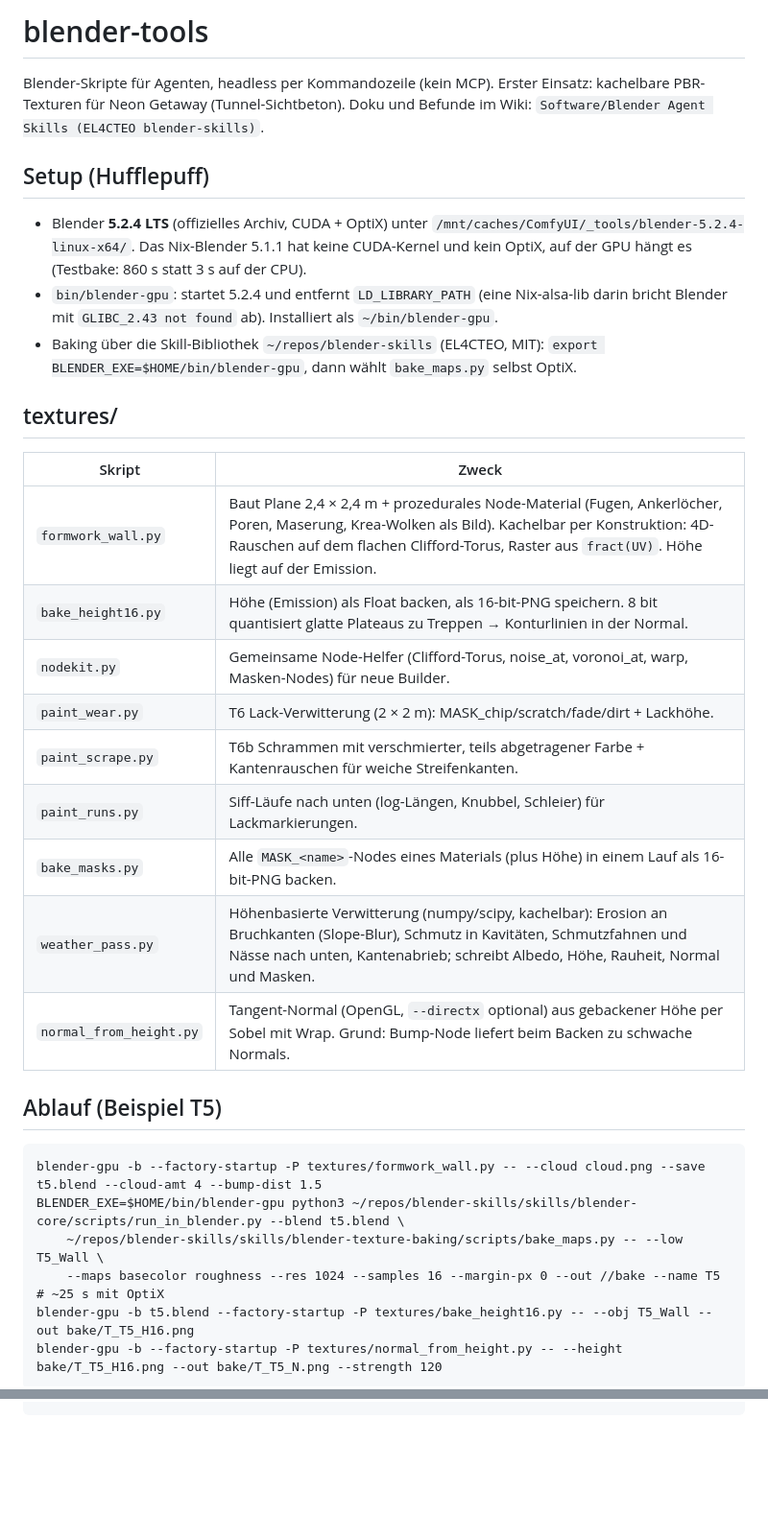
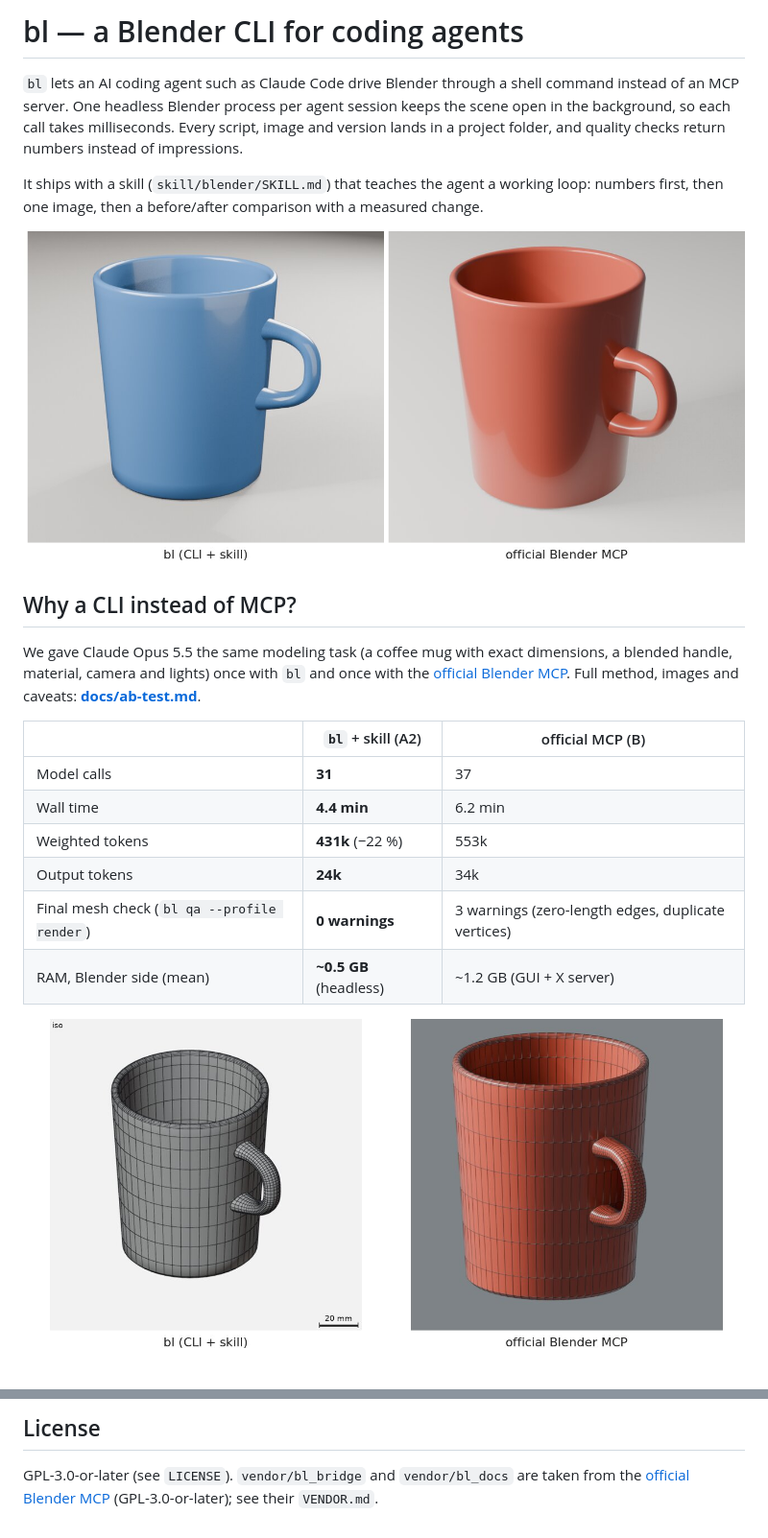
Before and after one commit to Randalix/blender-cli, a Markdown page: README.md, 2 parts joined by grey strips. Shown at 96% size. Rendered like a GitHub page; pictures changed too: docs/images/ab-render.jpg (added), docs/images/ab-wireframe.jpg (added); blank space fills up the shorter version.

Commit message:
English README, A/B test write-up with comparison images, skill, critic agent and GPL-3.0-or-later license
Co-Authored-By: Claude Opus 5.5 <noreply@anthropic.com>

````diff
--- a/README.md
+++ b/README.md
@@ -1,34 +1,23 @@
-# blender-tools
+# bl — a Blender CLI for coding agents
 
-Blender-Skripte für Agenten, headless per Kommandozeile (kein MCP). Erster Einsatz: kachelbare PBR-Texturen
-für Neon Getaway (Tunnel-Sichtbeton). Doku und Befunde im Wiki: `Software/Blender Agent Skills (EL4CTEO blender-skills)`.
+`bl` lets an AI coding agent such as Claude Code drive Blender through a shell command instead of an MCP server. One headless Blender process per agent session keeps the scene open in the background, so each call takes milliseconds. Every script, image and version lands in a project folder, and quality checks return numbers instead of impressions.
 
-## Setup (Hufflepuff)
-- Blender **5.2.4 LTS** (offizielles Archiv, CUDA + OptiX) unter `/mnt/caches/ComfyUI/_tools/blender-5.2.4-linux-x64/`.
-  Das Nix-Blender 5.1.1 hat keine CUDA-Kernel und kein OptiX, auf der GPU hängt es (Testbake: 860 s statt 3 s auf der CPU).
-- `bin/blender-gpu`: startet 5.2.4 und entfernt `LD_LIBRARY_PATH` (eine Nix-alsa-lib darin bricht Blender mit
-  `GLIBC_2.43 not found` ab). Installiert als `~/bin/blender-gpu`.
-- Baking über die Skill-Bibliothek `~/repos/blender-skills` (EL4CTEO, MIT):
-  `export BLENDER_EXE=$HOME/bin/blender-gpu`, dann wählt `bake_maps.py` selbst OptiX.
+It ships with a skill (`skill/blender/SKILL.md`) that teaches the agent a working loop: numbers first, then one image, then a before/after comparison with a measured change.
 
-## textures/
-| Skript | Zweck |
-|---|---|
-| `formwork_wall.py` | Baut Plane 2,4 × 2,4 m + prozedurales Node-Material (Fugen, Ankerlöcher, Poren, Maserung, Krea-Wolken als Bild). Kachelbar per Konstruktion: 4D-Rauschen auf dem flachen Clifford-Torus, Raster aus `fract(UV)`. Höhe liegt auf der Emission. |
-| `bake_height16.py` | Höhe (Emission) als Float backen, als 16-bit-PNG speichern. 8 bit quantisiert glatte Plateaus zu Treppen → Konturlinien in der Normal. |
-| `nodekit.py` | Gemeinsame Node-Helfer (Clifford-Torus, noise_at, voronoi_at, warp, Masken-Nodes) für neue Builder. |
-| `paint_wear.py` | T6 Lack-Verwitterung (2 × 2 m): MASK_chip/scratch/fade/dirt + Lackhöhe. |
-| `paint_scrape.py` | T6b Schrammen mit verschmierter, teils abgetragener Farbe + Kantenrauschen für weiche Streifenkanten. |
-| `paint_runs.py` | Siff-Läufe nach unten (log-Längen, Knubbel, Schleier) für Lackmarkierungen. |
-| `bake_masks.py` | Alle `MASK_<name>`-Nodes eines Materials (plus Höhe) in einem Lauf als 16-bit-PNG backen. |
-| `weather_pass.py` | Höhenbasierte Verwitterung (numpy/scipy, kachelbar): Erosion an Bruchkanten (Slope-Blur), Schmutz in Kavitäten, Schmutzfahnen und Nässe nach unten, Kantenabrieb; schreibt Albedo, Höhe, Rauheit, Normal und Masken. |
-| `normal_from_height.py` | Tangent-Normal (OpenGL, `--directx` optional) aus gebackener Höhe per Sobel mit Wrap. Grund: Bump-Node liefert beim Backen zu schwache Normals. |
+![bl (left) vs. the official Blender MCP (right), same task and model](docs/images/ab-render.jpg)
 
-## Ablauf (Beispiel T5)
-```
-blender-gpu -b --factory-startup -P textures/formwork_wall.py -- --cloud cloud.png --save t5.blend --cloud-amt 4 --bump-dist 1.5
-BLENDER_EXE=$HOME/bin/blender-gpu python3 ~/repos/blender-skills/skills/blender-core/scripts/run_in_blender.py --blend t5.blend \
-    ~/repos/blender-skills/skills/blender-texture-baking/scripts/bake_maps.py -- --low T5_Wall \
-    --maps basecolor roughness --res 1024 --samples 16 --margin-px 0 --out //bake --name T5    # ~25 s mit OptiX
-blender-gpu -b t5.blend --factory-startup -P textures/bake_height16.py -- --obj T5_Wall --out bake/T_T5_H16.png
-blender-gpu -b --factory-startup -P textures/normal_from_height.py -- --height bake/T_T5_H16.png --out bake/T_T5_N.png --strength 120
+## Why a CLI instead of MCP?
+
+We gave Claude Opus 5.5 the same modeling task (a coffee mug with exact dimensions, a blended handle, material, camera and lights) once with `bl` and once with the [official Blender MCP](https://projects.blender.org/lab/blender_mcp). Full method, images and caveats: **[docs/ab-test.md](docs/ab-test.md)**.
+
+| | `bl` + skill (A2) | official MCP (B) |
+|---|---|---|
+| Model calls | **31** | 37 |
+| Wall time | **4.4 min** | 6.2 min |
+| Weighted tokens | **431k** (−22 %) | 553k |
+| Output tokens | **24k** | 34k |
+| Final mesh check (`bl qa --profile render`) | **0 warnings** | 3 warnings (zero-length edges, duplicate vertices) |
+| RAM, Blender side (mean) | **~0.5 GB** (headless) | ~1.2 GB (GUI + X server) |
+
+![Wireframes: bl (left), official MCP (right)](docs/images/ab-wireframe.jpg)
+
@@ -48 +90,5 @@ blender-gpu -b t5.blend --factory-startup -P textures/bake_masks.py -- --obj T5_
 ```
+
+## License
+
+GPL-3.0-or-later (see `LICENSE`). `vendor/bl_bridge` and `vendor/bl_docs` are taken from the [official Blender MCP](https://projects.blender.org/lab/blender_mcp) (GPL-3.0-or-later); see their `VENDOR.md`.
````
Also changed, not shown: other parts of README.md (+62 -9 lines), agents/bl-critic.md (added, +14 -0 lines), agents/bl-kritiker.md (deleted, +0 -14 lines), docs/ab-test.md (added, +53 -0 lines), skill/blender/SKILL.md (added, +70 -0 lines), 1 other file.
